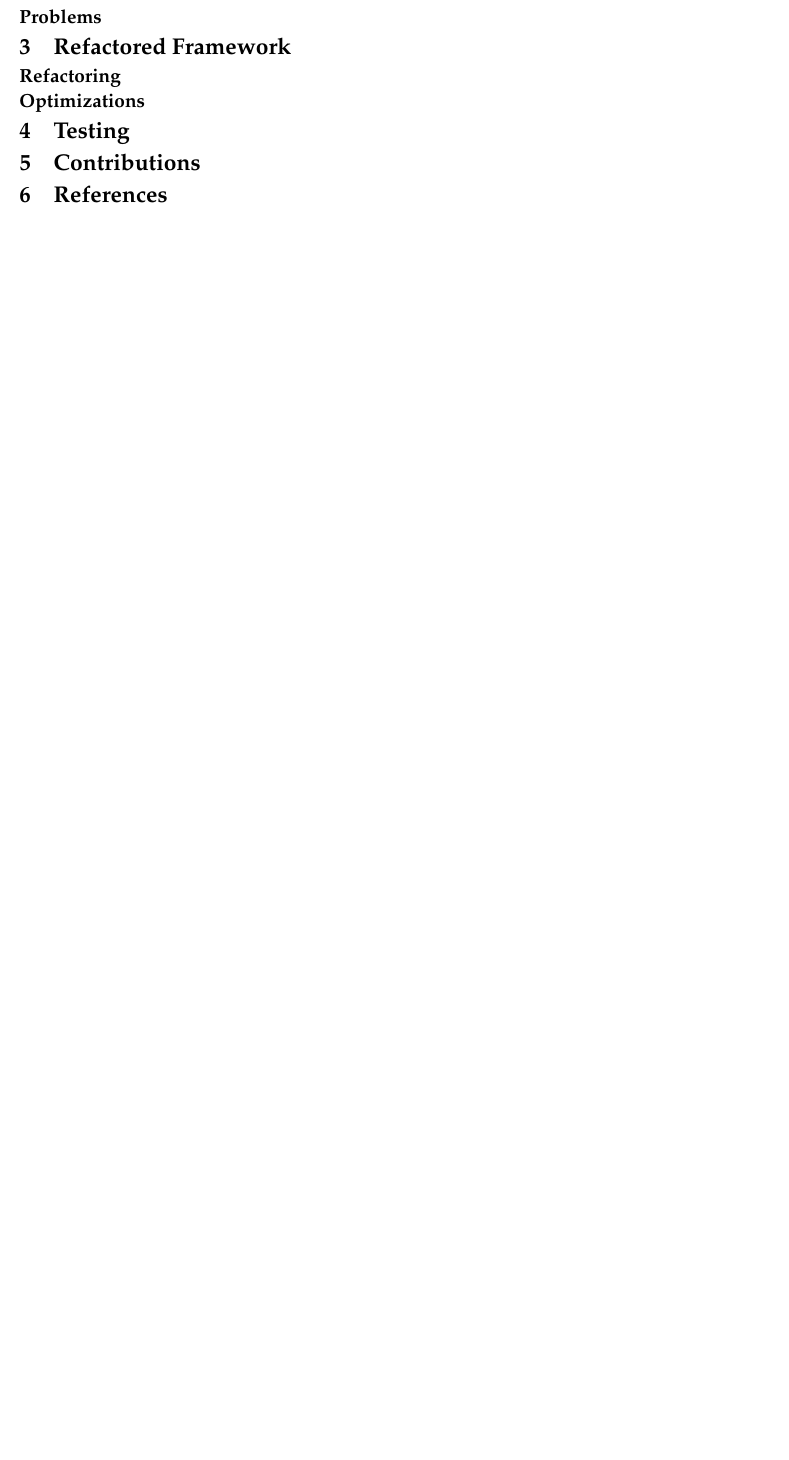
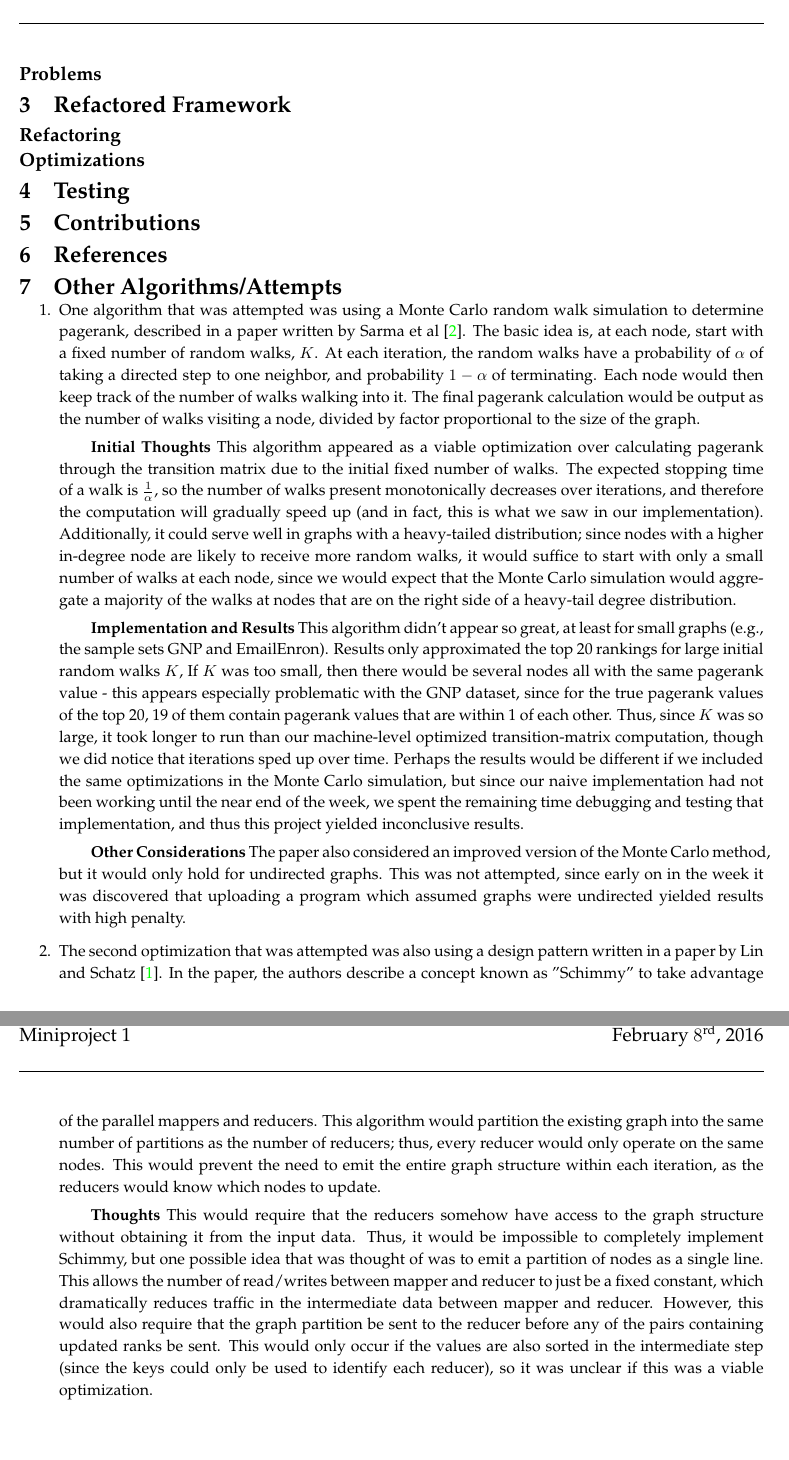
Before and after one commit to johnli-codaio/Churn, a LaTeX document (report/ReportTemplate.tex, which reads report/projectpreamble.tex): part of page 3 of 3 before the commit and two parts of pages 4 and 5 of 5 after it, the two joined at a grey line, cut so that both start at the same text, the shorter picture padded with empty space. Compiled offline with pdfLaTeX.

Commit message:
adding "other algorithms" including two references

```diff
--- a/report/ReportTemplate.tex
+++ b/report/ReportTemplate.tex
@@ -130,16 +130,70 @@ NodeId:[NODEID] \hspace{8mm} [CURRENT\_RANK],[PREVIOUS\_RANK],[ADJACENCY\_LIST]
 %\section{Data Manipulation}
 %If you did any data pre-processing, such as scaling or normalization,  please %briefly explain the method you used and the rationale for doing so.
 
-%\section{Algorithm}
-%\begin{enumerate}
-%\item Briefly introduce all the algorithms you tried to implement
-%\item Elaborate on the specifics of each algorithm you implemented, and the performance achieved.
+\section{Other Algorithms/Attempts}
+\begin{enumerate}
+\item One algorithm that was attempted was using a Monte Carlo random walk simulation
+to determine pagerank, described in a paper written by Sarma et al \cite{sarma2013fast}.
+The basic idea is, at each node,
+start with a fixed number of random walks, $K$. At each iteration, the random
+walks have a probability of $\alpha$ of taking a directed step to one neighbor,
+and probability $1-\alpha$ of terminating. Each node would then keep track of
+the number of walks walking into it. The final pagerank calculation would be output
+as the number of walks visiting a node, divided by factor proportional
+to the size of the graph.
+    \subitem \textbf{Initial Thoughts} This algorithm appeared as a viable optimization
+    over calculating pagerank through the transition matrix due to the initial fixed
+    number of walks. The expected stopping time of a walk is $\frac{1}{\alpha}$, so
+    the number of walks present monotonically decreases over iterations, and therefore
+    the computation will gradually speed up (and in fact, this is what we saw
+    in our implementation). Additionally, it could serve well in graphs with a
+    heavy-tailed distribution; since nodes with a higher in-degree node
+    are likely to receive more random walks, it would suffice to start with only
+    a small number of walks at each node, since we would expect that the Monte Carlo
+    simulation would aggregate a majority of the walks at nodes that are on the
+    right side of a heavy-tail degree distribution.
+    \subitem \textbf{Implementation and Results} This algorithm didn't appear so great,
+    at least for small graphs (e.g., the sample sets GNP and EmailEnron). Results
+    only approximated the top 20 rankings for large initial random walks $K$,
+    If $K$ was too small, then there would be several nodes all with the same
+    pagerank value - this appears especially problematic with the GNP dataset,
+    since for the true pagerank values of the top 20, 19 of them contain
+    pagerank values that are within 1 of each other. Thus, since $K$ was so large,
+    it took longer to run than our machine-level optimized transition-matrix computation,
+    though we did notice that iterations sped up over time. Perhaps the results would be different if we included
+    the same optimizations in the Monte Carlo simulation, but since our naive implementation
+    had not been working until the near end of the week, we spent the remaining time
+    debugging and testing that implementation, and thus
+    this project yielded inconclusive results.
+    \subitem \textbf{Other Considerations} The paper also considered an improved version
+    of the Monte Carlo method, but it would only hold for undirected graphs. This was not attempted,
+    since early on in the week it was discovered that uploading a program which assumed graphs
+    were undirected yielded results with high penalty.
+
+\item The second optimization that was attempted was also using a design pattern
+written in a paper by Lin and Schatz \cite{lin2010design}. In the paper, the authors
+describe a concept known as "Schimmy" to take advantage of the parallel mappers and reducers.
+This algorithm would partition the existing graph into the same number of partitions
+as the number of reducers; thus, every reducer would only operate on the same nodes.
+This would prevent the need to emit the entire graph structure within each iteration,
+as the reducers would know which nodes to update.
+    \subitem \textbf{Thoughts} This would require that the reducers somehow have
+    access to the graph structure without obtaining it from the input data. Thus,
+    it would be impossible to completely implement Schimmy, but one possible idea
+    that was thought of was to emit a partition of nodes as a single line. This
+    allows the number of read/writes between mapper and reducer to just be a fixed
+    constant, which dramatically reduces traffic in the intermediate data between
+    mapper and reducer. However, this would also require that the graph
+    partition be sent to the reducer before any of the pairs containing updated ranks
+    be sent. This would only occur if the values are also sorted in the intermediate step
+    (since the keys could only be used to identify each reducer), so it
+    was unclear if this was a viable optimization.
 %\begin{enumerate}
 %\item algorithm1
 %\item algorithm2
 %\item $\cdots$
 %\end{enumerate}
-%\end{enumerate}
+\end{enumerate}
 
 
 %\section{Model Selection}
--- a/report/projectpreamble.tex
+++ b/report/projectpreamble.tex
@@ -57,3 +57,7 @@
 \titlespacing\section{0pt}{12pt plus 2pt minus 2pt}{0pt plus 2pt minus 2pt}
 \titlespacing\subsection{0pt}{12pt plus 4pt minus 2pt}{0pt plus 2pt minus 2pt}
 \titlespacing\subsubsection{0pt}{12pt plus 4pt minus 2pt}{0pt plus 2pt minus 2pt}
+
+\usepackage{biblatex}
+\addbibresource{lin.bib}
+\addbibresource{sarma.bib}
```
Also changed, not shown: report/lin.bib (added, +8 -0 lines), report/sarma.bib (added, +8 -0 lines).
